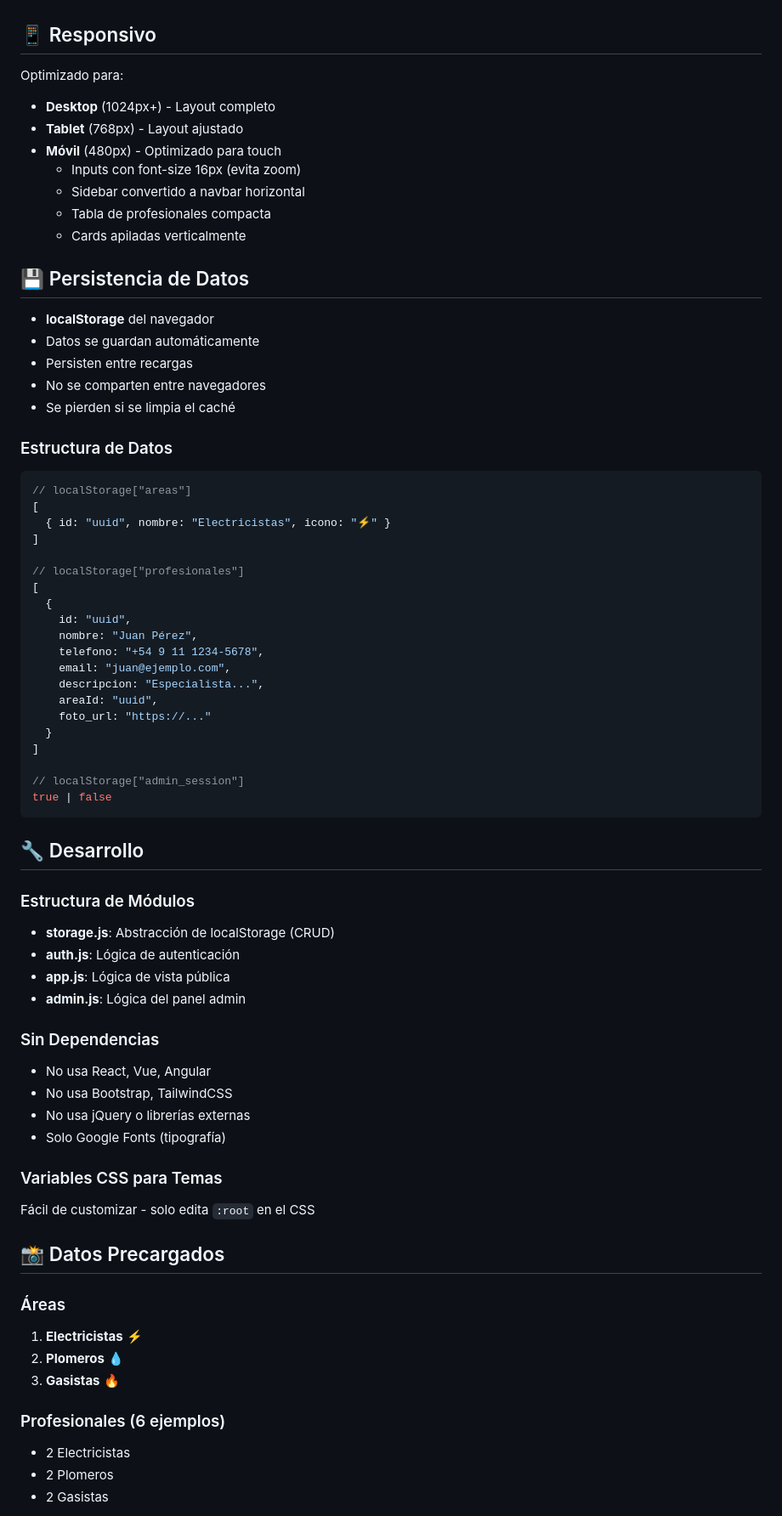
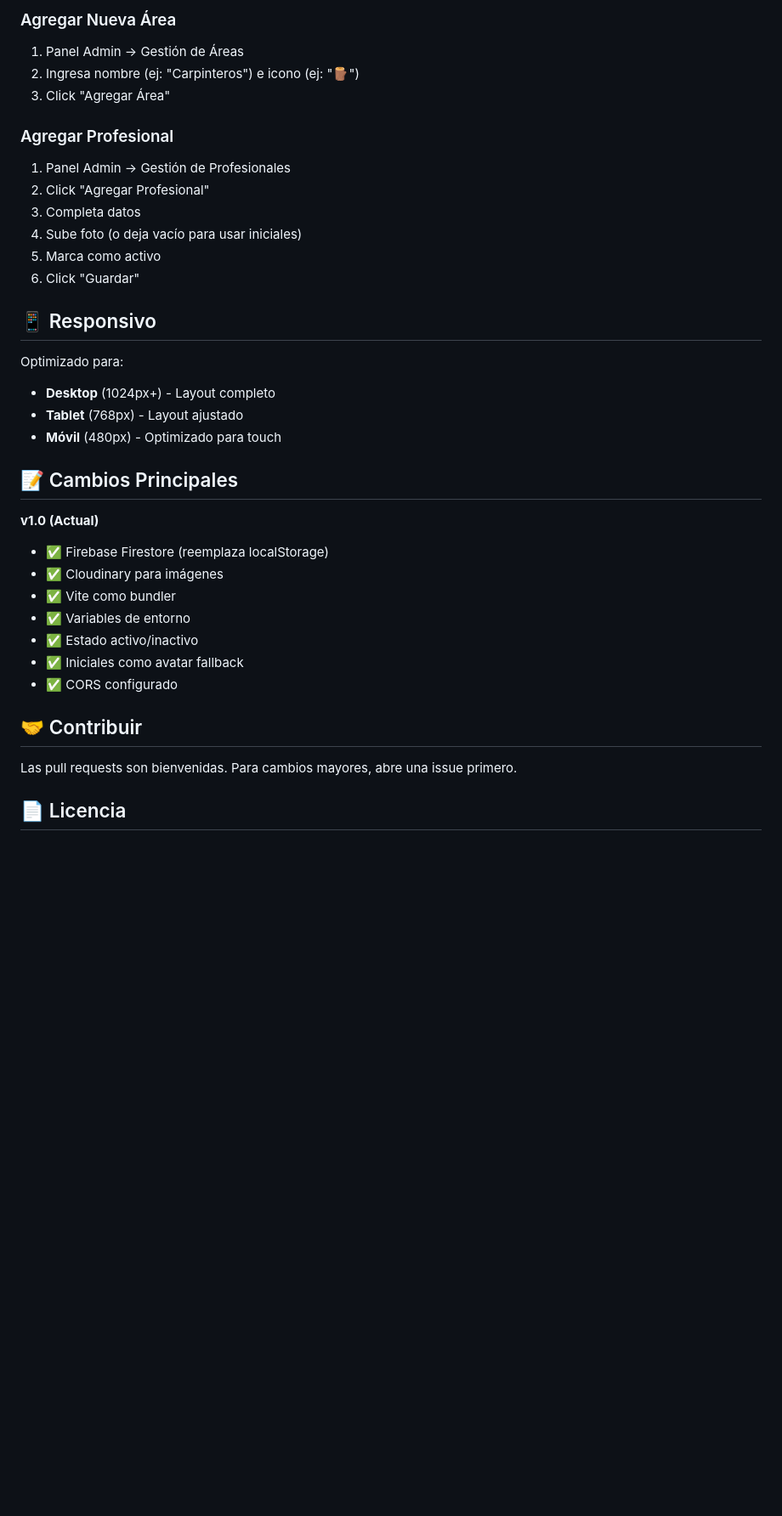
Before and after one commit to Alexis1005/Catalogo-de-profesionales, a Markdown page: README.md, the part around one of its changes. Shown at 85% size. Drawn GitHub-style; blank space fills up the shorter version.

````diff
--- a/README.md
+++ b/README.md
@@ -113,3 +231,15 @@ Paleta profesional de **tonos marrón cálido**:
+### Agregar Nueva Área
+1. Panel Admin → Gestión de Áreas
+2. Ingresa nombre (ej: "Carpinteros") e icono (ej: "🪵")
+3. Click "Agregar Área"
+
+### Agregar Profesional
+1. Panel Admin → Gestión de Profesionales
+2. Click "Agregar Profesional"
+3. Completa datos
+4. Sube foto (o deja vacío para usar iniciales)
+5. Marca como activo
+6. Click "Guardar"
 
 ## 📱 Responsivo
 
@@ -117,71 +247,22 @@ Optimizado para:
 - **Desktop** (1024px+) - Layout completo
 - **Tablet** (768px) - Layout ajustado
 - **Móvil** (480px) - Optimizado para touch
-  - Inputs con font-size 16px (evita zoom)
-  - Sidebar convertido a navbar horizontal
-  - Tabla de profesionales compacta
-  - Cards apiladas verticalmente
 
-## 💾 Persistencia de Datos
 
-- **localStorage** del navegador
-- Datos se guardan automáticamente
-- Persisten entre recargas
-- No se comparten entre navegadores
-- Se pierden si se limpia el caché
+## 📝 Cambios Principales
 
-### Estructura de Datos
+**v1.0 (Actual)**
+- ✅ Firebase Firestore (reemplaza localStorage)
+- ✅ Cloudinary para imágenes
+- ✅ Vite como bundler
+- ✅ Variables de entorno
+- ✅ Estado activo/inactivo
+- ✅ Iniciales como avatar fallback
+- ✅ CORS configurado
 
-```javascript
-// localStorage["areas"]
-[
-  { id: "uuid", nombre: "Electricistas", icono: "⚡" }
-]
+## 🤝 Contribuir
 
-// localStorage["profesionales"]
-[
-  {
-    id: "uuid",
-    nombre: "Juan Pérez",
-    telefono: "+54 9 11 1234-5678",
-    email: "juan@ejemplo.com",
-    descripcion: "Especialista...",
-    areaId: "uuid",
-    foto_url: "https://..."
-  }
-]
+Las pull requests son bienvenidas. Para cambios mayores, abre una issue primero.
 
-// localStorage["admin_session"]
-true | false
-```
+## 📄 Licencia
 
-## 🔧 Desarrollo
-
-### Estructura de Módulos
-
-- **storage.js**: Abstracción de localStorage (CRUD)
-- **auth.js**: Lógica de autenticación
-- **app.js**: Lógica de vista pública
-- **admin.js**: Lógica del panel admin
-
-### Sin Dependencias
-- No usa React, Vue, Angular
-- No usa Bootstrap, TailwindCSS
-- No usa jQuery o librerías externas
-- Solo Google Fonts (tipografía)
-
-### Variables CSS para Temas
-Fácil de customizar - solo edita `:root` en el CSS
-
-## 📸 Datos Precargados
-
-### Áreas
-1. **Electricistas** ⚡
-2. **Plomeros** 💧
-3. **Gasistas** 🔥
-
-### Profesionales (6 ejemplos)
-- 2 Electricistas
-- 2 Plomeros
-- 2 Gasistas
-
````
Also changed, not shown: other parts of README.md (+196 -106 lines).
